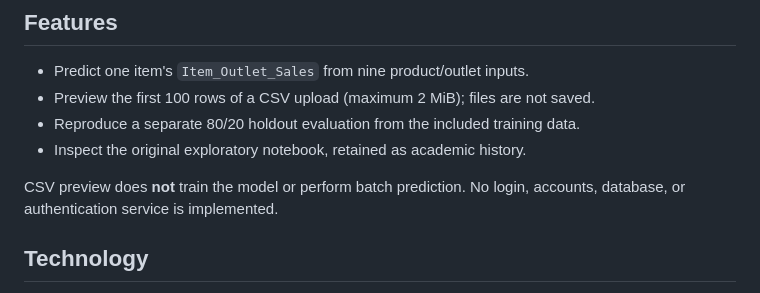
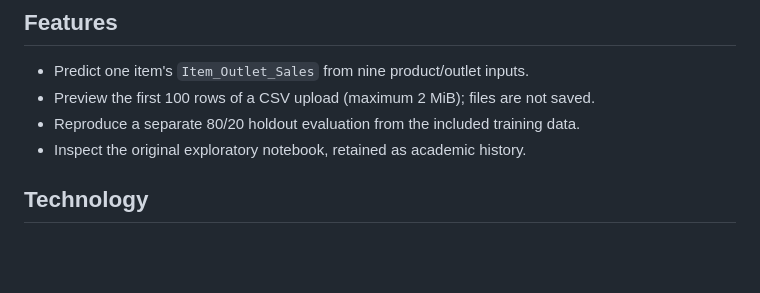
Before and after one commit to Harikiran0702/Predicting-Big-Mart-Sales, a Markdown page: README.md, the part around the change. Drawn GitHub-style; blank space fills up the shorter version.

Commit message:
Update README to remove CSV preview clarification
Removed information about CSV preview not training the model.

```diff
--- a/README.md
+++ b/README.md
@@ -10,8 +10,6 @@ The project explores how historical retail data can inform sales estimates. It i
 - Preview the first 100 rows of a CSV upload (maximum 2 MiB); files are not saved.
 - Reproduce a separate 80/20 holdout evaluation from the included training data.
 - Inspect the original exploratory notebook, retained as academic history.
-
-CSV preview does **not** train the model or perform batch prediction. No login, accounts, database, or authentication service is implemented.
 
 ## Technology
 
```
